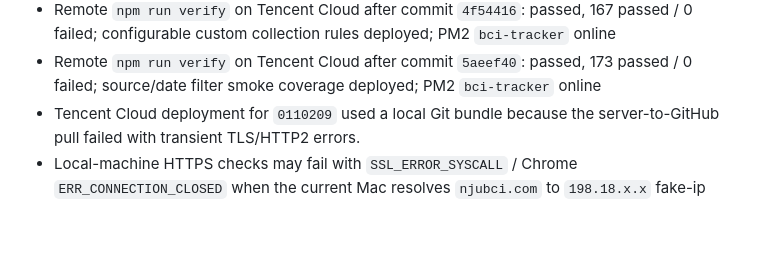
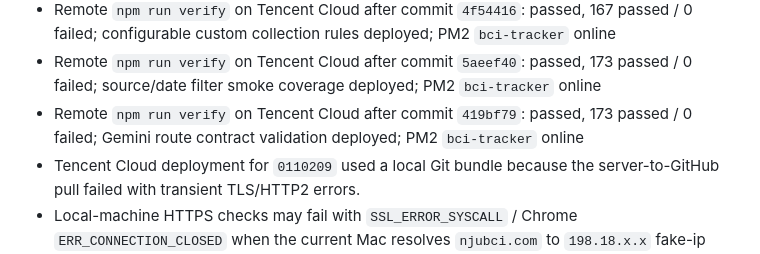
Before and after one commit to xtrailbeima/bci-tracker, a Markdown page: PROJECT_STATE.md, the part around the change. Drawn GitHub-style; blank space fills up the shorter version.

Commit message:
docs: record gemini contract deployment

```diff
--- a/PROJECT_STATE.md
+++ b/PROJECT_STATE.md
@@ -127,6 +127,7 @@ Last known completed checks:
 - Remote `npm run verify` on Tencent Cloud after commit `5196263`: passed, 160 passed / 0 failed; shared AI JSON parser and degraded fallbacks deployed; PM2 `bci-tracker` online
 - Remote `npm run verify` on Tencent Cloud after commit `4f54416`: passed, 167 passed / 0 failed; configurable custom collection rules deployed; PM2 `bci-tracker` online
 - Remote `npm run verify` on Tencent Cloud after commit `5aeef40`: passed, 173 passed / 0 failed; source/date filter smoke coverage deployed; PM2 `bci-tracker` online
+- Remote `npm run verify` on Tencent Cloud after commit `419bf79`: passed, 173 passed / 0 failed; Gemini route contract validation deployed; PM2 `bci-tracker` online
 - Tencent Cloud deployment for `0110209` used a local Git bundle because the server-to-GitHub pull failed with transient TLS/HTTP2 errors.
 - Local-machine HTTPS checks may fail with `SSL_ERROR_SYSCALL` / Chrome `ERR_CONNECTION_CLOSED` when the current Mac resolves `njubci.com` to `198.18.x.x` fake-ip through a proxy/TUN path; those failed requests do not appear in Nginx logs.
 - Public DoH checked from this machine resolves `njubci.com` to `111.229.73.49`; server-side Nginx checks and remote verification are the source of truth until the browser/proxy path is bypassed or tested from a non-proxy network.
```
